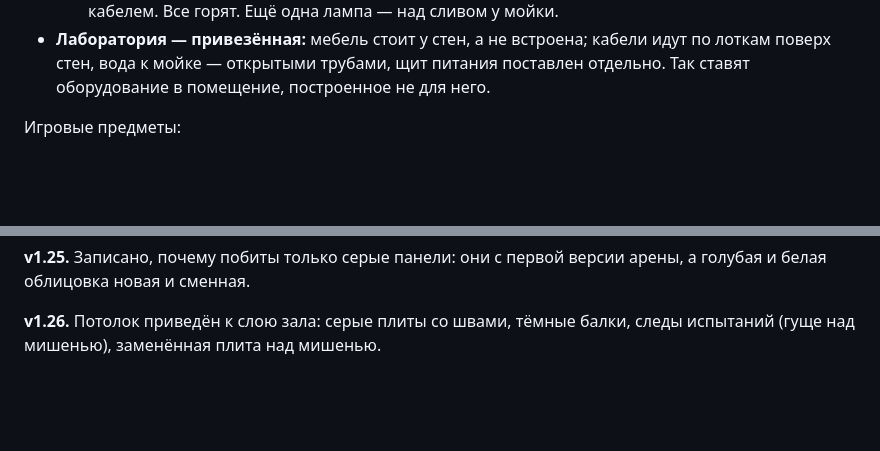
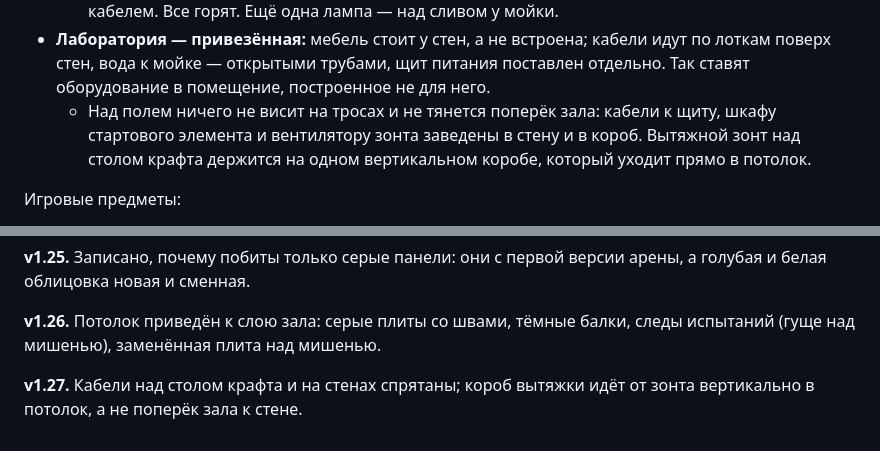
Before and after one commit to Eblanitus/gay-orgy, a Markdown page: ВИКИПЕДИЯ/alchemy_td_location_v1.6.md, 2 parts joined by grey strips. Rendered like a GitHub page; blank space fills up the shorter version.

Commit message:
#328 — вики, локация: кабели спрятаны, короб вытяжки — в потолок
Co-Authored-By: Claude Opus 5.5 <noreply@anthropic.com>

```diff
--- a/ВИКИПЕДИЯ/alchemy_td_location_v1.6.md
+++ b/ВИКИПЕДИЯ/alchemy_td_location_v1.6.md
@@ -135,6 +135,9 @@
 - **Лаборатория — привезённая:** мебель стоит у стен, а не встроена; кабели идут по лоткам
   поверх стен, вода к мойке — открытыми трубами, щит питания поставлен отдельно. Так ставят
   оборудование в помещение, построенное не для него.
+  - Над полем ничего не висит на тросах и не тянется поперёк зала: кабели к щиту, шкафу
+    стартового элемента и вентилятору зонта заведены в стену и в короб. Вытяжной зонт над
+    столом крафта держится на одном вертикальном коробе, который уходит прямо в потолок.
 
 Игровые предметы:
 
@@ -342,3 +345,5 @@
 **v1.25.** Записано, почему побиты только серые панели: они с первой версии арены, а голубая и белая облицовка новая и сменная.
 
 **v1.26.** Потолок приведён к слою зала: серые плиты со швами, тёмные балки, следы испытаний (гуще над мишенью), заменённая плита над мишенью.
+
+**v1.27.** Кабели над столом крафта и на стенах спрятаны; короб вытяжки идёт от зонта вертикально в потолок, а не поперёк зала к стене.
```
